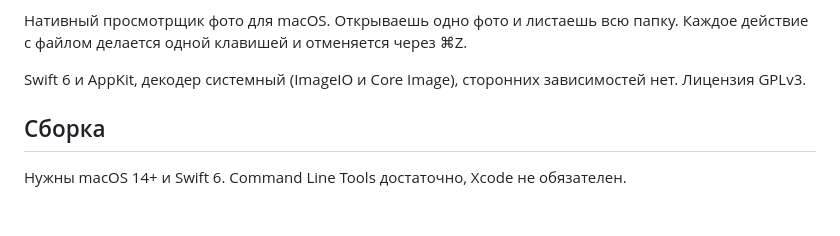
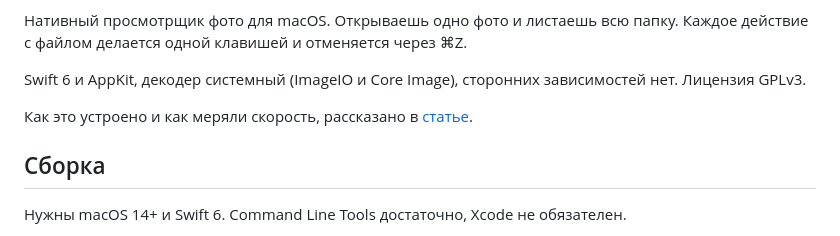
Before and after one commit to boris-timofeenko/bolt, a Markdown page: README.ru.md, the part around the change. Rendered like a GitHub page; blank space fills up the shorter version.

```diff
--- a/README.ru.md
+++ b/README.ru.md
@@ -5,6 +5,8 @@
 Нативный просмотрщик фото для macOS. Открываешь одно фото и листаешь всю папку. Каждое действие с файлом делается одной клавишей и отменяется через ⌘Z.
 
 Swift 6 и AppKit, декодер системный (ImageIO и Core Image), сторонних зависимостей нет. Лицензия GPLv3.
+
+Как это устроено и как меряли скорость, рассказано в [статье](habr/article.md).
 
 ## Сборка
 
```
Also changed, not shown: README.md (+2 -0 lines), habr/article.en.md (added, +218 -0 lines), habr/41ms.en.png (added), habr/chart-hold.en.png (added), habr/chart-open.en.png (added), habr/chart.en.png (added), habr/cover.en.png (added), 1 other file.
